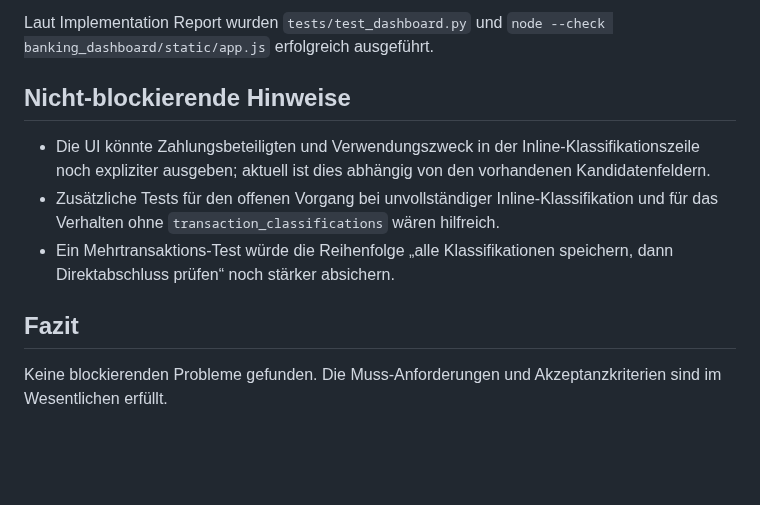
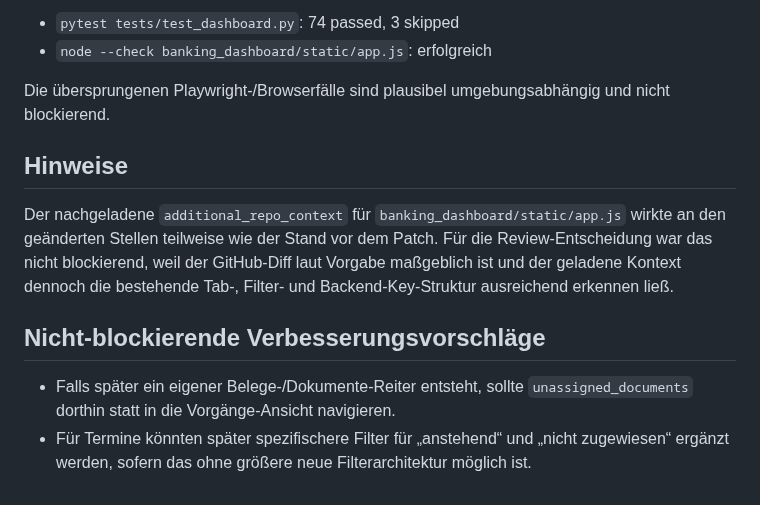
Before and after one commit to ChristophS/bsv-banking, a Markdown page: feedback/review-report.md, the part around one of its changes. Drawn GitHub-style; blank space fills up the shorter version.

```diff
--- a/feedback/review-report.md
+++ b/feedback/review-report.md
@@ -52,12 +63,14 @@ Die neuen Tests decken folgende zentrale Pfade ab:
 
-Laut Implementation Report wurden `tests/test_dashboard.py` und `node --check banking_dashboard/static/app.js` erfolgreich ausgeführt.
+- `pytest tests/test_dashboard.py`: 74 passed, 3 skipped
+- `node --check banking_dashboard/static/app.js`: erfolgreich
 
-## Nicht-blockierende Hinweise
+Die übersprungenen Playwright-/Browserfälle sind plausibel umgebungsabhängig und nicht blockierend.
 
-- Die UI könnte Zahlungsbeteiligten und Verwendungszweck in der Inline-Klassifikationszeile noch expliziter ausgeben; aktuell ist dies abhängig von den vorhandenen Kandidatenfeldern.
-- Zusätzliche Tests für den offenen Vorgang bei unvollständiger Inline-Klassifikation und für das Verhalten ohne `transaction_classifications` wären hilfreich.
-- Ein Mehrtransaktions-Test würde die Reihenfolge „alle Klassifikationen speichern, dann Direktabschluss prüfen“ noch stärker absichern.
+## Hinweise
 
-## Fazit
+Der nachgeladene `additional_repo_context` für `banking_dashboard/static/app.js` wirkte an den geänderten Stellen teilweise wie der Stand vor dem Patch. Für die Review-Entscheidung war das nicht blockierend, weil der GitHub-Diff laut Vorgabe maßgeblich ist und der geladene Kontext dennoch die bestehende Tab-, Filter- und Backend-Key-Struktur ausreichend erkennen ließ.
 
-Keine blockierenden Probleme gefunden. Die Muss-Anforderungen und Akzeptanzkriterien sind im Wesentlichen erfüllt.
+## Nicht-blockierende Verbesserungsvorschläge
+
+- Falls später ein eigener Belege-/Dokumente-Reiter entsteht, sollte `unassigned_documents` dorthin statt in die Vorgänge-Ansicht navigieren.
+- Für Termine könnten später spezifischere Filter für „anstehend“ und „nicht zugewiesen“ ergänzt werden, sofern das ohne größere neue Filterarchitektur möglich ist.
```
Also changed, not shown: other parts of feedback/review-report.md (+30 -19 lines).
